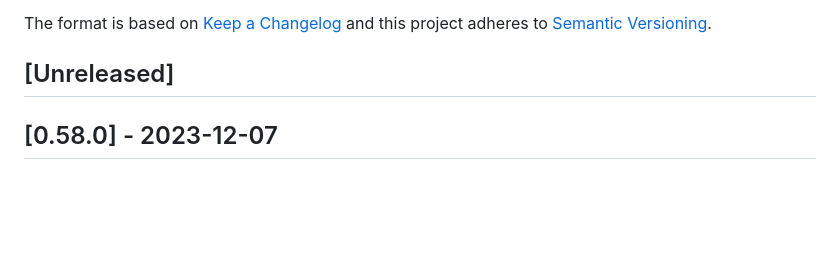
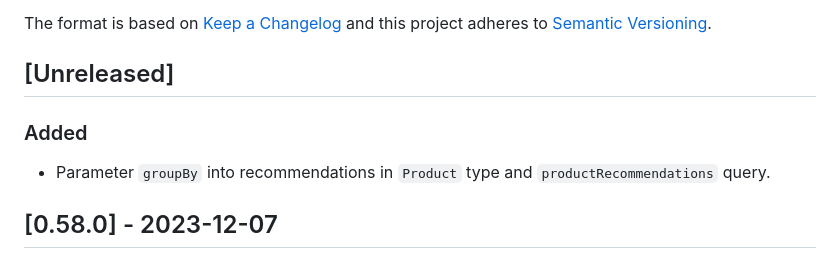
Before and after one commit to vtex-apps/search-graphql, a Markdown page: CHANGELOG.md, the part around the change. GitHub-like rendering; blank space fills up the shorter version.

Commit message:
feat: add groupBy in recommendations queries

```diff
--- a/CHANGELOG.md
+++ b/CHANGELOG.md
@@ -6,6 +6,10 @@ The format is based on [Keep a Changelog](http://keepachangelog.com/en/1.0.0/)
 and this project adheres to [Semantic Versioning](http://semver.org/spec/v2.0.0.html).
 
 ## [Unreleased]
+
+### Added
+
+- Parameter `groupBy` into recommendations in `Product` type and `productRecommendations` query.
 
 ## [0.58.0] - 2023-12-07
 
```
